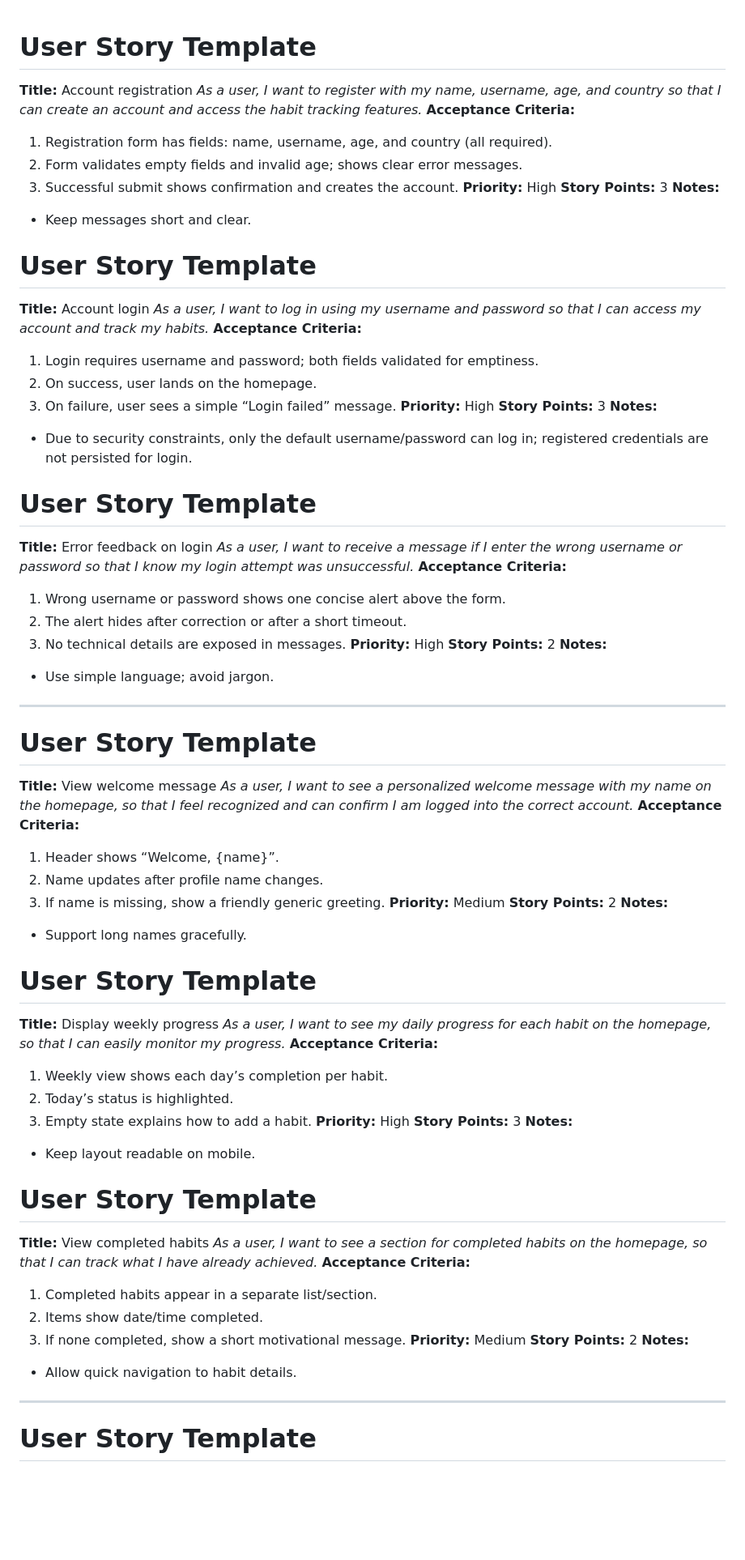
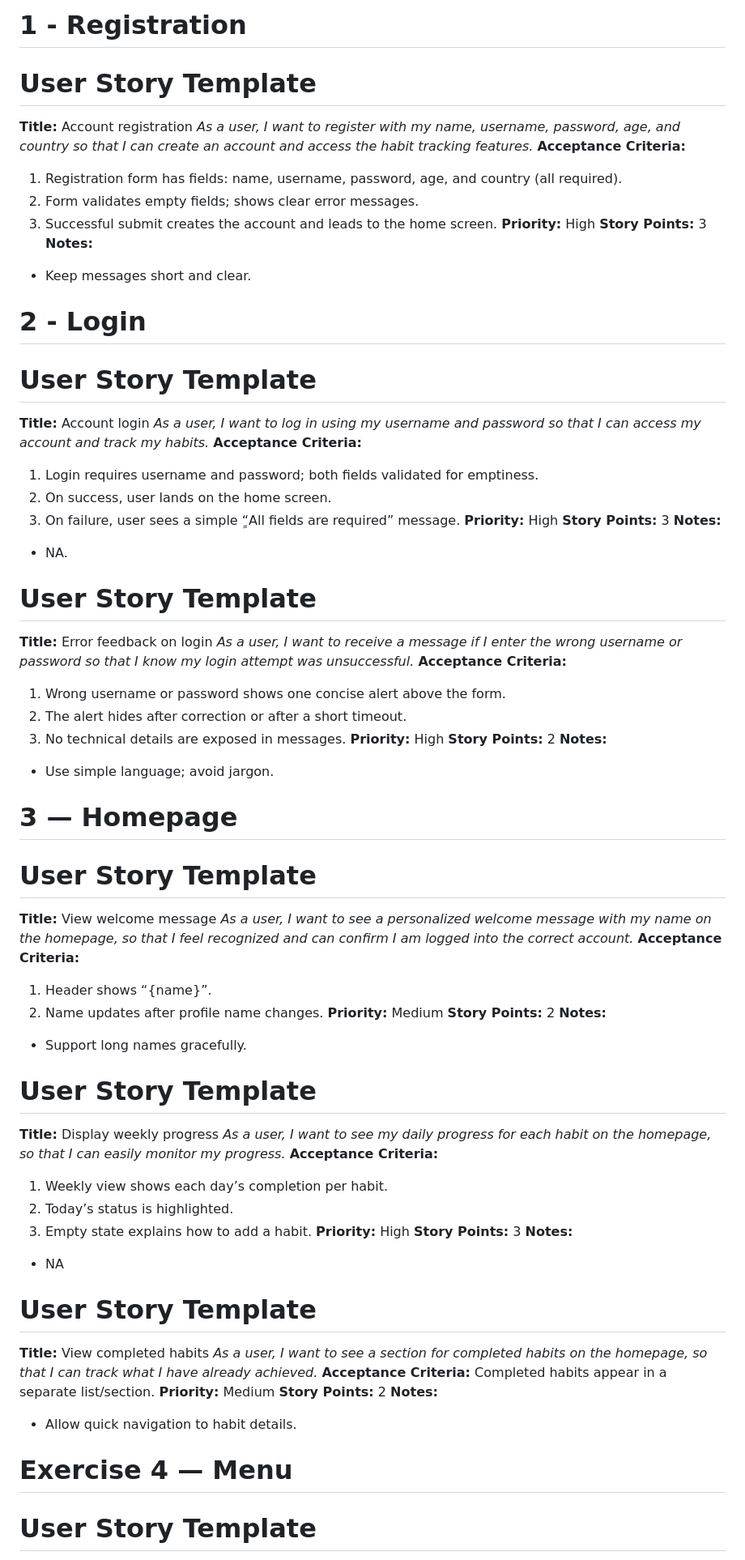
Before and after one commit to MennaElhawagy/habit_tracker, a Markdown page: user_stories.md, the part around one of its changes. Shown at 81% size. GitHub-like rendering; blank space fills up the shorter version.

```diff
--- a/user_stories.md
+++ b/user_stories.md
@@ -1,28 +1,31 @@
+# 1 - Registration
+
 # User Story Template
 **Title:**
 Account registration
-_As a user, I want to register with my name, username, age, and country so that I can create an account and access the habit tracking features._
+_As a user, I want to register with my name, username, password, age, and country so that I can create an account and access the habit tracking features._
 **Acceptance Criteria:**
-1. Registration form has fields: name, username, age, and country (all required).
-2. Form validates empty fields and invalid age; shows clear error messages.
-3. Successful submit shows confirmation and creates the account.
+1. Registration form has fields: name, username, password, age, and country (all required).
+2. Form validates empty fields; shows clear error messages.
+3. Successful submit creates the account and leads to the home screen.
 **Priority:** High
 **Story Points:** 3
 **Notes:**
 - Keep messages short and clear.
 
+# 2 - Login
 # User Story Template
 **Title:**
 Account login
 _As a user, I want to log in using my username and password so that I can access my account and track my habits._
 **Acceptance Criteria:**
 1. Login requires username and password; both fields validated for emptiness.
-2. On success, user lands on the homepage.
-3. On failure, user sees a simple “Login failed” message.
+2. On success, user lands on the home screen.
+3. On failure, user sees a simple “ِِAll fields are required” message.
 **Priority:** High
 **Story Points:** 3
 **Notes:**
-- Due to security constraints, only the default username/password can log in; registered credentials are not persisted for login.
+- NA.
 
 # User Story Template
 **Title:**
@@ -37,16 +40,15 @@ _As a user, I want to receive a message if I enter the wrong username or passwor
 **Notes:**
 - Use simple language; avoid jargon.
 
----
+# 3 — Homepage
 
 # User Story Template
 **Title:**
 View welcome message
 _As a user, I want to see a personalized welcome message with my name on the homepage, so that I feel recognized and can confirm I am logged into the correct account._
 **Acceptance Criteria:**
-1. Header shows “Welcome, {name}”.
+1. Header shows “{name}”.
 2. Name updates after profile name changes.
-3. If name is missing, show a friendly generic greeting.
 **Priority:** Medium
 **Story Points:** 2
 **Notes:**
@@ -63,22 +65,20 @@ _As a user, I want to see my daily progress for each habit on the homepage, so t
 **Priority:** High
 **Story Points:** 3
 **Notes:**
-- Keep layout readable on mobile.
+- NA
 
 # User Story Template
 **Title:**
 View completed habits
 _As a user, I want to see a section for completed habits on the homepage, so that I can track what I have already achieved._
 **Acceptance Criteria:**
-1. Completed habits appear in a separate list/section.
-2. Items show date/time completed.
-3. If none completed, show a short motivational message.
+Completed habits appear in a separate list/section.
 **Priority:** Medium
 **Story Points:** 2
 **Notes:**
 - Allow quick navigation to habit details.
 
----
+# Exercise 4 — Menu
 
 # User Story Template
 **Title:**
```
Also changed, not shown: other parts of user_stories.md (+20 -42 lines).
